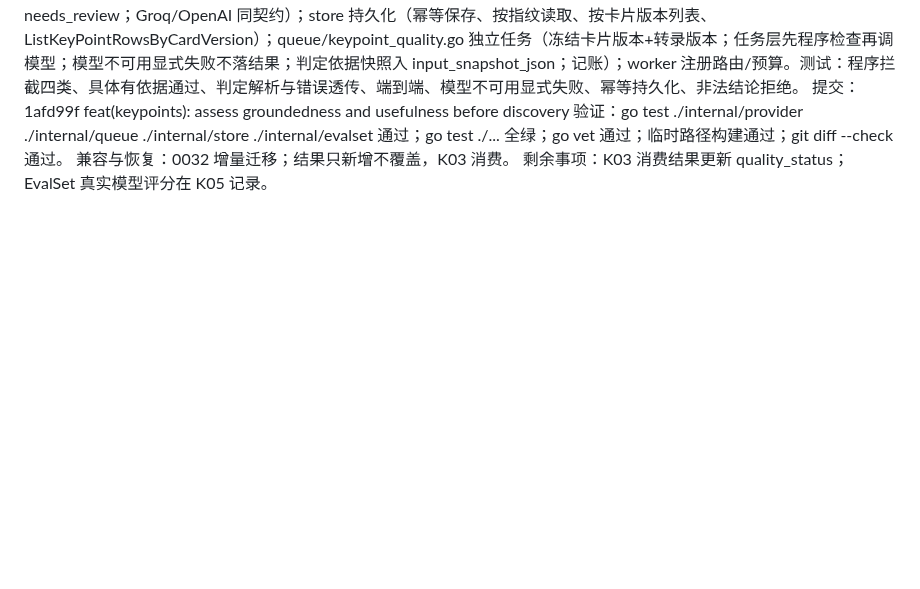
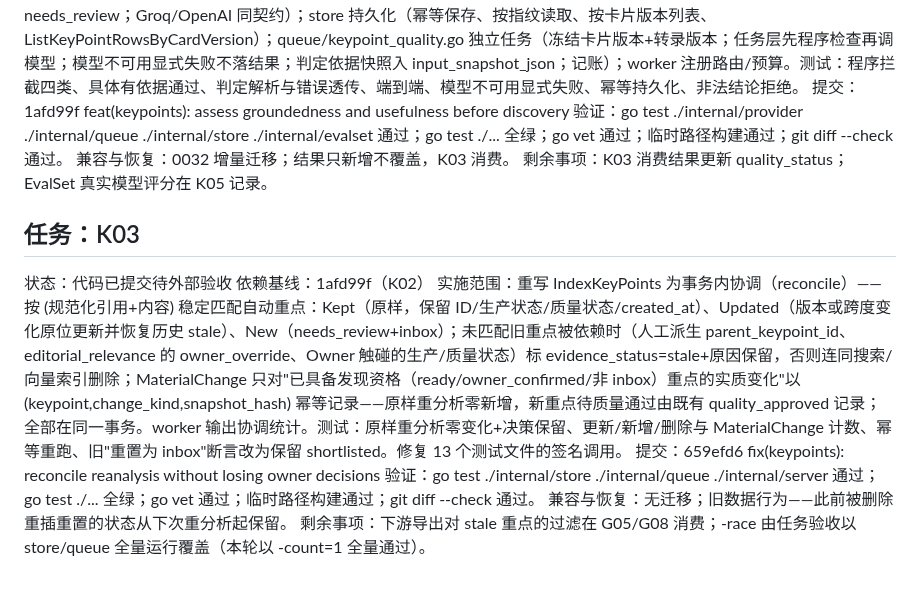
Before and after one commit to woyin/OrangeCast, a Markdown page: docs/implementation-log/2026-09-B-tasks.md, the part around the change. GitHub-like rendering; blank space fills up the shorter version.

Commit message:
docs(log): record K03 task execution

```diff
--- a/docs/implementation-log/2026-09-B-tasks.md
+++ b/docs/implementation-log/2026-09-B-tasks.md
@@ -92,3 +92,12 @@
 验证：go test ./internal/provider ./internal/queue ./internal/store ./internal/evalset 通过；go test ./... 全绿；go vet 通过；临时路径构建通过；git diff --check 通过。
 兼容与恢复：0032 增量迁移；结果只新增不覆盖，K03 消费。
 剩余事项：K03 消费结果更新 quality_status； EvalSet 真实模型评分在 K05 记录。
+
+## 任务：K03
+状态：代码已提交待外部验收
+依赖基线：1afd99f（K02）
+实施范围：重写 IndexKeyPoints 为事务内协调（reconcile）——按 (规范化引用+内容) 稳定匹配自动重点：Kept（原样，保留 ID/生产状态/质量状态/created_at）、Updated（版本或跨度变化原位更新并恢复历史 stale）、New（needs_review+inbox）；未匹配旧重点被依赖时（人工派生 parent_keypoint_id、editorial_relevance 的 owner_override、Owner 触碰的生产/质量状态）标 evidence_status=stale+原因保留，否则连同搜索/向量索引删除；MaterialChange 只对"已具备发现资格（ready/owner_confirmed/非 inbox）重点的实质变化"以 (keypoint,change_kind,snapshot_hash) 幂等记录——原样重分析零新增，新重点待质量通过由既有 quality_approved 记录；全部在同一事务。worker 输出协调统计。测试：原样重分析零变化+决策保留、更新/新增/删除与 MaterialChange 计数、幂等重跑、旧"重置为 inbox"断言改为保留 shortlisted。修复 13 个测试文件的签名调用。
+提交：659efd6 fix(keypoints): reconcile reanalysis without losing owner decisions
+验证：go test ./internal/store ./internal/queue ./internal/server 通过；go test ./... 全绿；go vet 通过；临时路径构建通过；git diff --check 通过。
+兼容与恢复：无迁移；旧数据行为——此前被删除重插重置的状态从下次重分析起保留。
+剩余事项：下游导出对 stale 重点的过滤在 G05/G08 消费；-race 由任务验收以 store/queue 全量运行覆盖（本轮以 -count=1 全量通过）。
```
